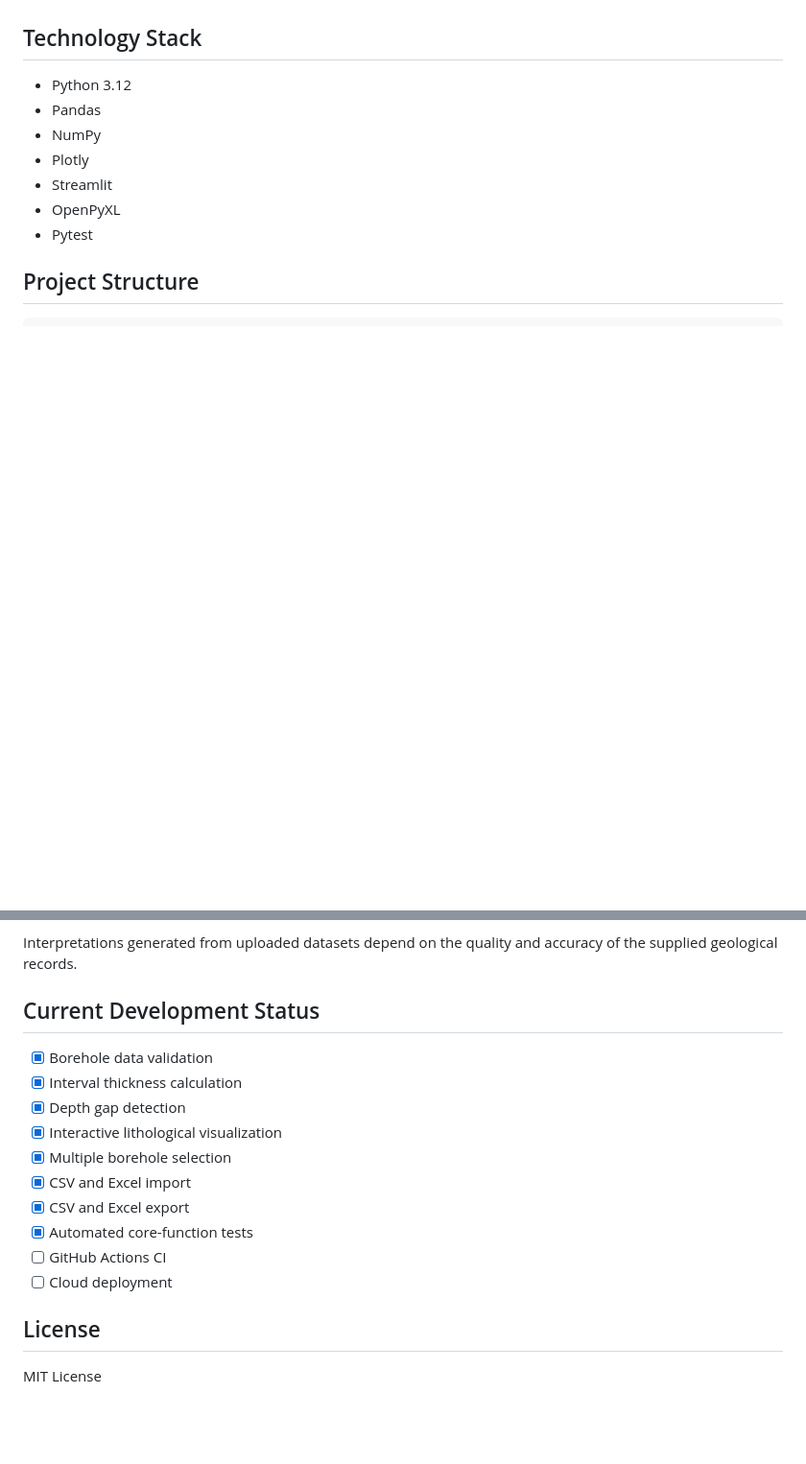
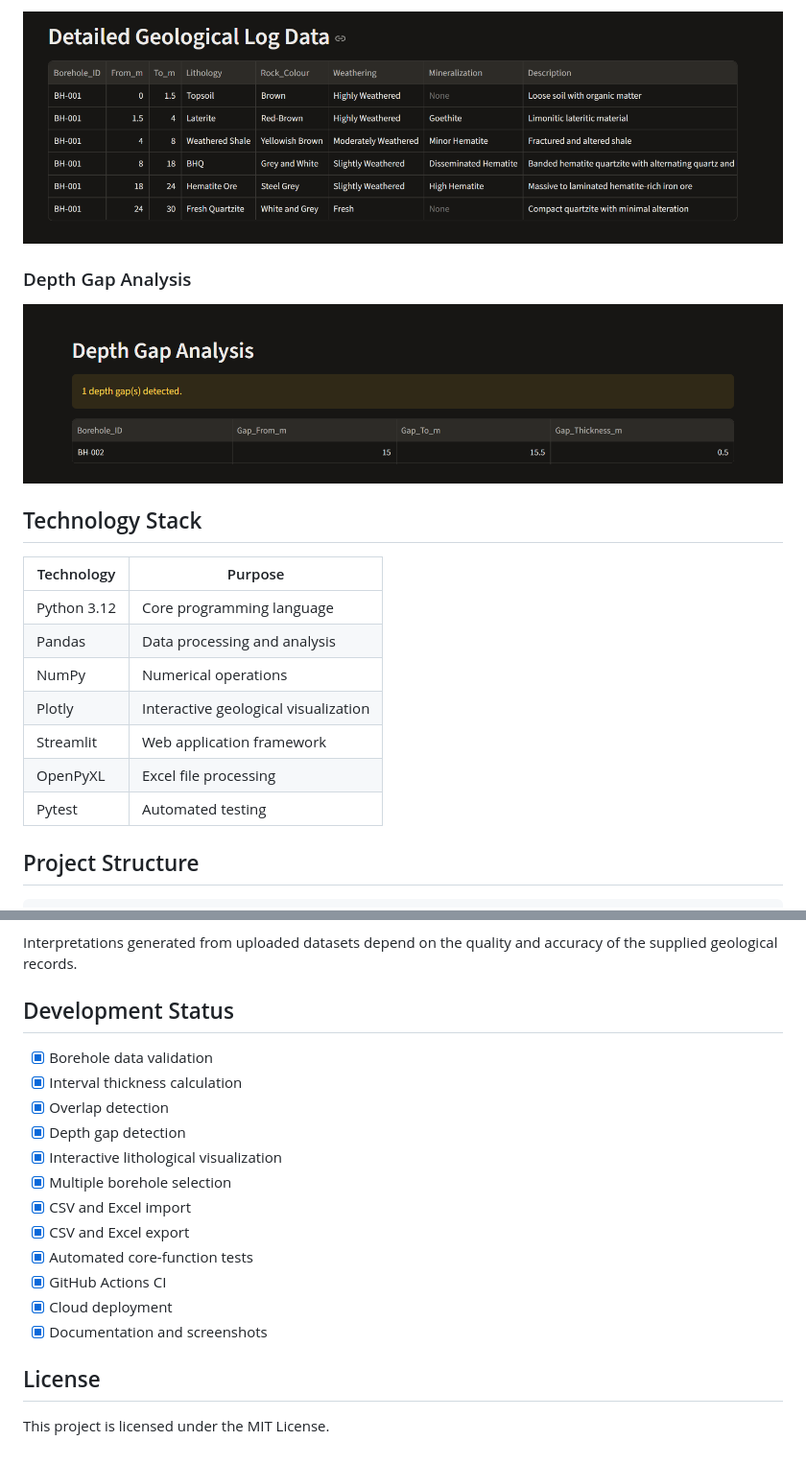
Before and after one commit to helldeepak116-design/Geological-Borehole-Log-Visualizer, a Markdown page: README.md, 2 parts joined by grey strips. Shown at 96% size. Drawn GitHub-style; blank space fills up the shorter version.

```diff
--- a/README.md
+++ b/README.md
@@ -18,13 +36,20 @@ Built with Python, Pandas, Plotly, and Streamlit.
+![Geological Log Data](docs/images/geological-log-data.png)
+
+### Depth Gap Analysis
+
+![Depth Gap Analysis](docs/images/depth-gap-analysis.png)
 
 ## Technology Stack
 
-- Python 3.12
-- Pandas
-- NumPy
-- Plotly
-- Streamlit
-- OpenPyXL
-- Pytest
+| Technology | Purpose |
+|---|---|
+| Python 3.12 | Core programming language |
+| Pandas | Data processing and analysis |
+| NumPy | Numerical operations |
+| Plotly | Interactive geological visualization |
+| Streamlit | Web application framework |
+| OpenPyXL | Excel file processing |
+| Pytest | Automated testing |
 
 ## Project Structure
 
@@ -135,19 +184,21 @@ It does not represent actual drilling records, geological observations, or explo
 
 Interpretations generated from uploaded datasets depend on the quality and accuracy of the supplied geological records.
 
-## Current Development Status
+## Development Status
 
 - [x] Borehole data validation
 - [x] Interval thickness calculation
+- [x] Overlap detection
 - [x] Depth gap detection
 - [x] Interactive lithological visualization
 - [x] Multiple borehole selection
 - [x] CSV and Excel import
 - [x] CSV and Excel export
 - [x] Automated core-function tests
-- [ ] GitHub Actions CI
-- [ ] Cloud deployment
+- [x] GitHub Actions CI
+- [x] Cloud deployment
+- [x] Documentation and screenshots
 
 ## License
 
-MIT License
+This project is licensed under the MIT License.
```
Also changed, not shown: other parts of README.md (+49 -7 lines), docs/images/geological-log.png.
